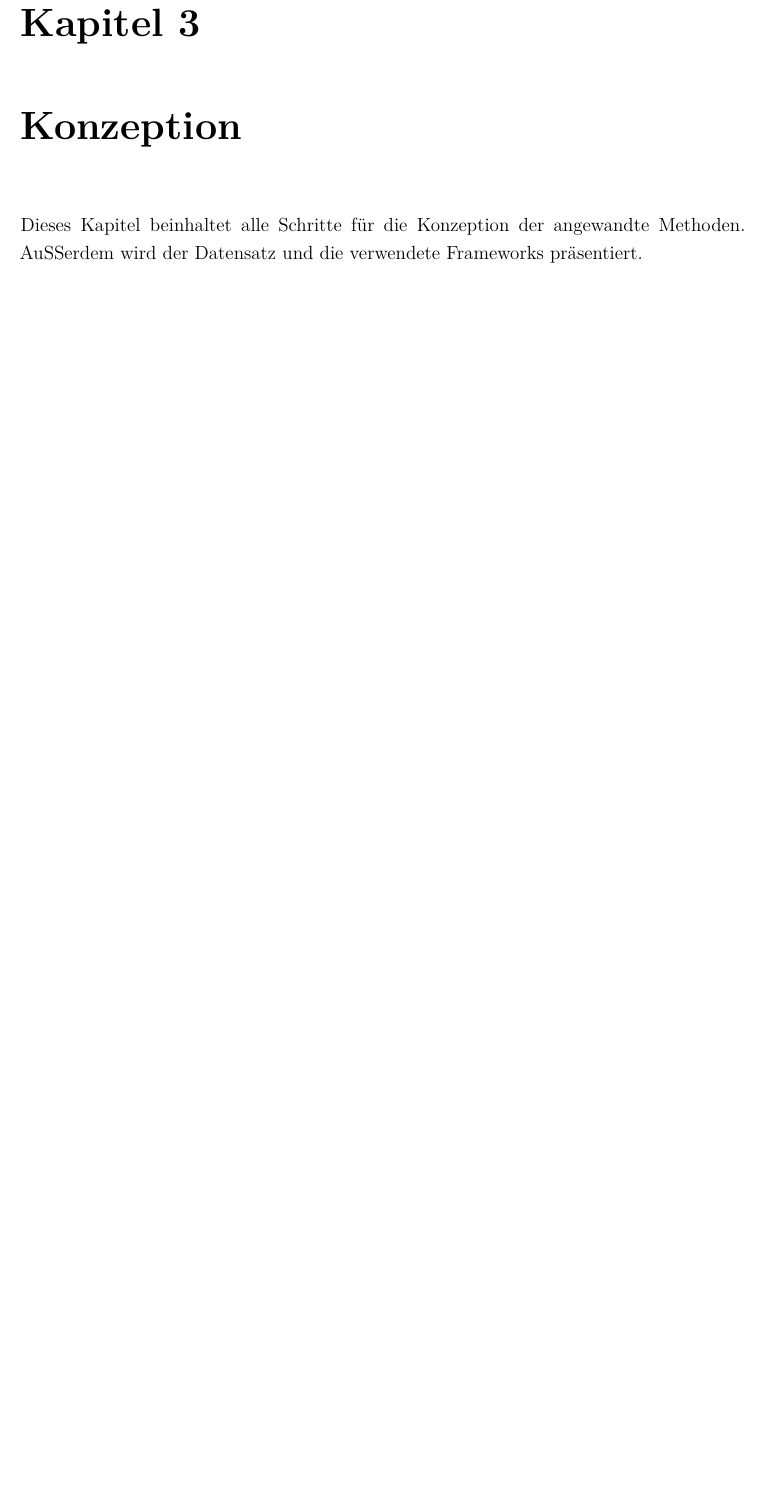
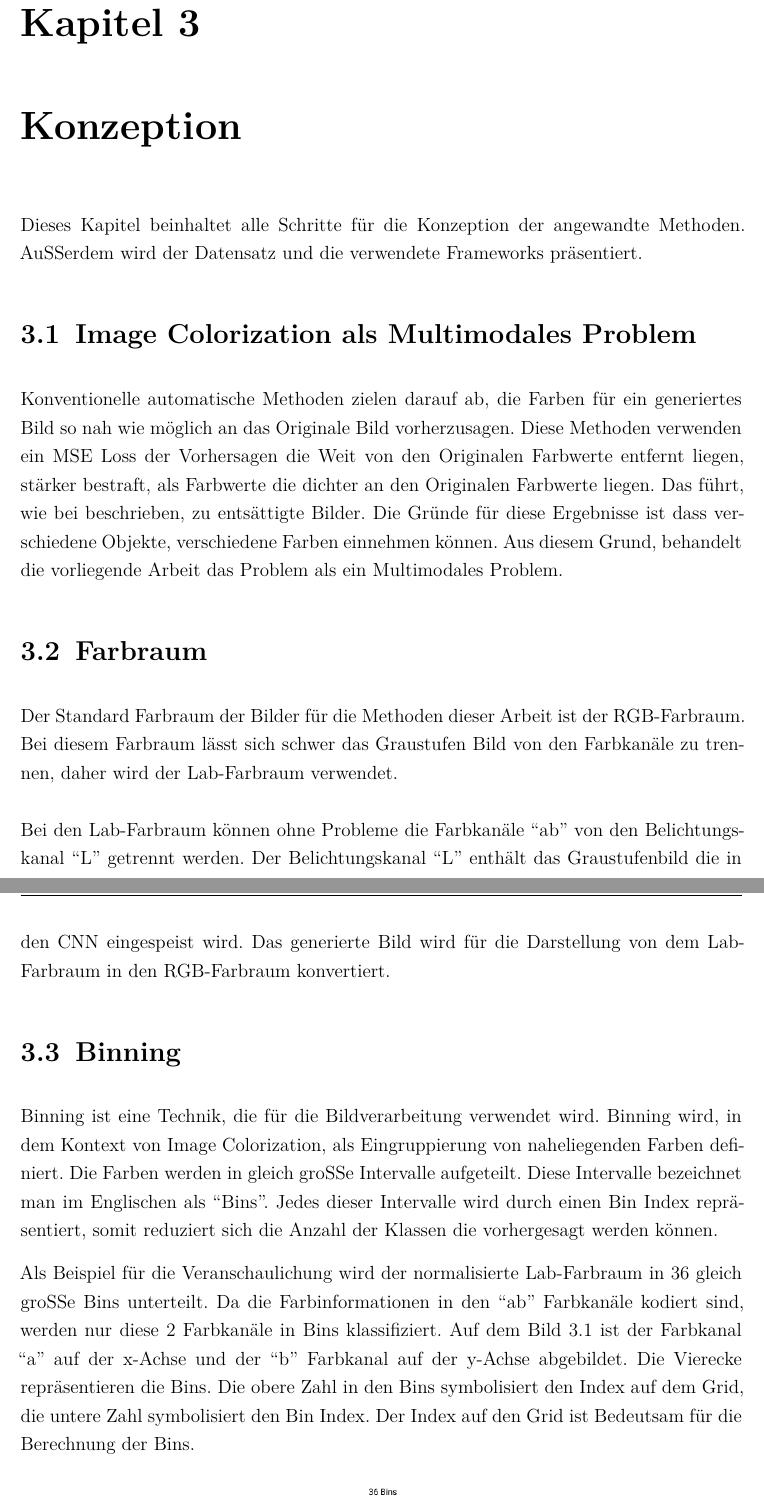
Before and after one commit to SaizFerri/bachelorarbeit, a LaTeX thesis (thesis/main.tex, which reads thesis/chapter/Conception.tex, thesis/glossary_and_acronyms.tex): part of page 21 of 33 before the commit and two parts of pages 21 and 22 of 35 after it, the two joined at a grey line, cut so that both start at the same text, the shorter picture padded with empty space. Compiled offline with XeLaTeX; a LaTeX package or settings file that is missing is left out.

Commit message:
feat: start concepts

```diff
--- a/thesis/chapter/Conception.tex
+++ b/thesis/chapter/Conception.tex
@@ -3,3 +3,29 @@
 Dieses Kapitel beinhaltet alle Schritte für die Konzeption der angewandte Methoden. Außerdem wird der Datensatz und die verwendete Frameworks
 präsentiert.
 
+\section{Image Colorization als Multimodales Problem}
+Konventionelle automatische Methoden zielen darauf ab, die Farben für ein generiertes Bild so nah wie möglich an das Originale Bild vorherzusagen.
+Diese Methoden verwenden ein MSE Loss der Vorhersagen die Weit von den Originalen Farbwerte entfernt liegen, stärker bestraft, als Farbwerte
+die dichter an den Originalen Farbwerte liegen. Das führt, wie bei \label{subsection:verwandte-arbeiten} beschrieben, zu entsättigte Bilder.
+Die Gründe für diese Ergebnisse ist dass verschiedene Objekte, verschiedene Farben einnehmen können. Aus diesem Grund, behandelt die vorliegende
+Arbeit das Problem als ein Multimodales Problem.
+
+\section{Farbraum}
+Der Standard Farbraum der Bilder für die Methoden dieser Arbeit ist der RGB-Farbraum. Bei diesem Farbraum lässt sich schwer das Graustufen Bild
+von den Farbkanäle zu trennen, daher wird der Lab-Farbraum verwendet.
+\\
+\\
+Bei den Lab-Farbraum können ohne Probleme die Farbkanäle ``ab'' von den Belichtungskanal ``L'' getrennt werden. Der Belichtungskanal ``L''
+enthält das Graustufenbild die in den CNN eingespeist wird. Das generierte Bild wird für die Darstellung von dem Lab-Farbraum in den RGB-Farbraum
+konvertiert.
+
+\section{Binning}
+Binning ist eine Technik, die für die Bildverarbeitung verwendet wird. Binning wird, in dem Kontext von Image Colorization, als Eingruppierung
+von naheliegenden Farben definiert. Die Farben werden in gleich große Intervalle aufgeteilt. Diese Intervalle bezeichnet man im Englischen als
+``\gls{bin}s''. Jedes dieser Intervalle wird durch einen \gls{bin} Index repräsentiert, somit reduziert sich die Anzahl der Klassen die vorhergesagt werden
+können.
+
+Als Beispiel für die Veranschaulichung wird der normalisierte Lab-Farbraum in 36 gleich große \gls{bin}s unterteilt. Da die Farbinformationen
+in den ``ab'' Farbkanäle kodiert sind, werden nur diese 2 Farbkanäle in \gls{bin}s klassifiziert. Auf dem Bild \ref{image:bins} ist der Farbkanal
+``a'' auf der x-Achse und der ``b'' Farbkanal auf der y-Achse abgebildet. Die Vierecke repräsentieren die \gls{bin}s. Die obere Zahl in den Bins
+symbolisiert den Index auf dem \gls{grid}, die untere Zahl symbolisiert den Bin Index. Der Index auf den \gls{grid} ist Bedeutsam für die Berechnung der Bins.
--- a/thesis/glossary_and_acronyms.tex
+++ b/thesis/glossary_and_acronyms.tex
@@ -39,3 +39,9 @@
 	name=Bin,
 	description={Behälter}
 }
+
+\newglossaryentry{grid}
+{
+	name=Grid,
+	description={Raster}
+}
```
Also changed, not shown: Prototype.md (+1 -1 lines), thesis/chapter/Fundamentals.tex (+3 -2 lines), thesis/main.pdf, thesis/resources/bins/bins.jpg (added), thesis/resources/colorspace/a_channel.png (added), thesis/resources/colorspace/b_channel.png (added), thesis/resources/colorspace/grayscale.png (added), thesis/resources/colorspace/image.jpg (added), thesis/chapter/Conception.tex (12 more changed lines).
